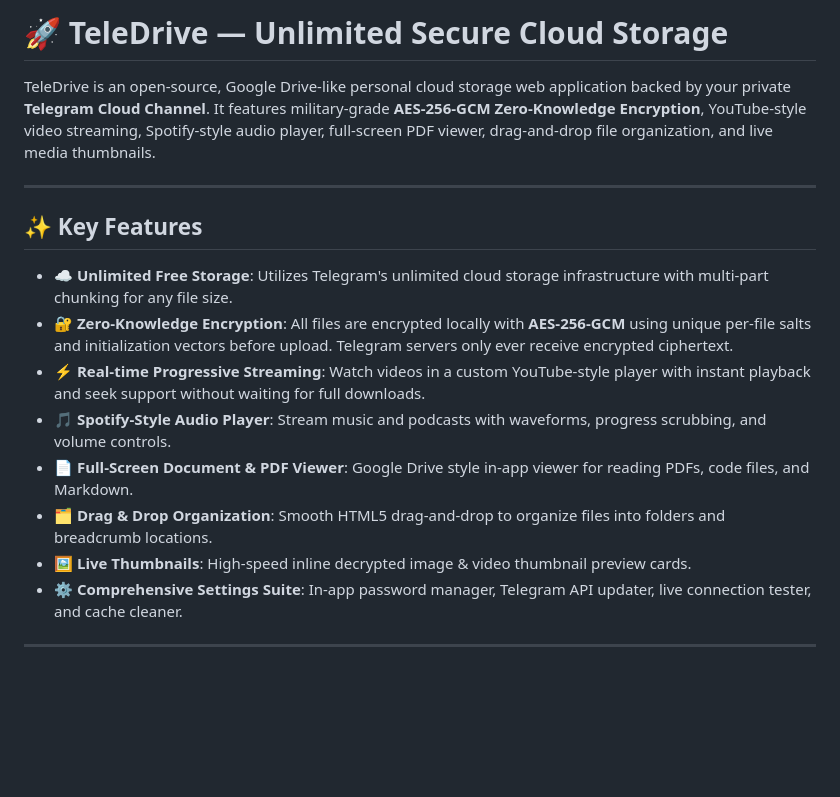
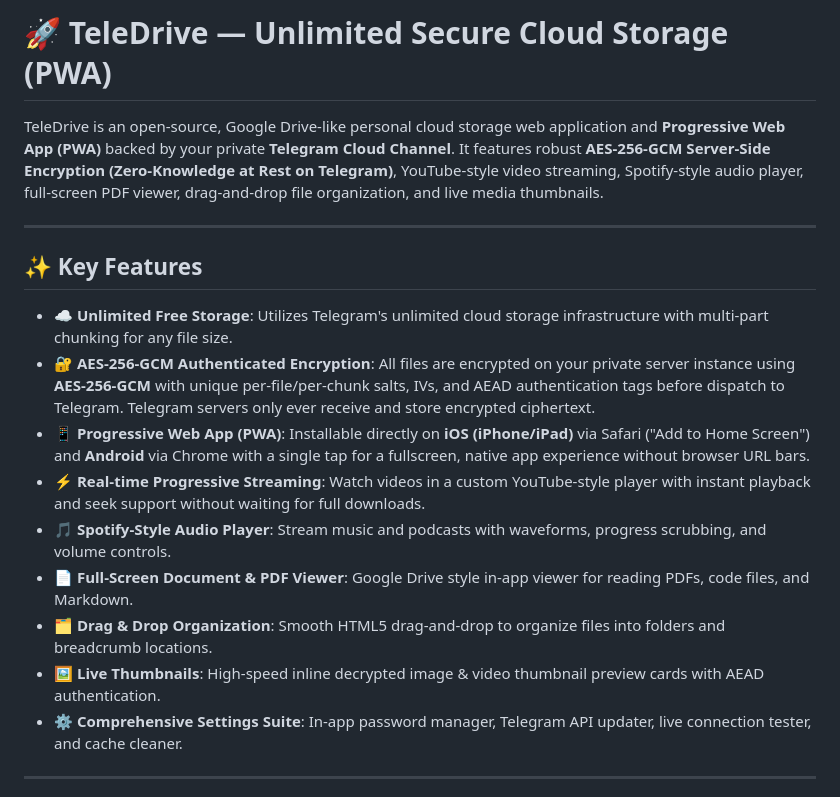
Before and after one commit to raihan-newaz/teledrive, a Markdown page: README.md, the part around the change. GitHub-like rendering; blank space fills up the shorter version.

Commit message:
docs(readme): update features to describe PWA and Server-Side AES-256-GCM architecture

```diff
--- a/README.md
+++ b/README.md
@@ -1,18 +1,19 @@
-# 🚀 TeleDrive — Unlimited Secure Cloud Storage
+# 🚀 TeleDrive — Unlimited Secure Cloud Storage (PWA)
 
-TeleDrive is an open-source, Google Drive-like personal cloud storage web application backed by your private **Telegram Cloud Channel**. It features military-grade **AES-256-GCM Zero-Knowledge Encryption**, YouTube-style video streaming, Spotify-style audio player, full-screen PDF viewer, drag-and-drop file organization, and live media thumbnails.
+TeleDrive is an open-source, Google Drive-like personal cloud storage web application and **Progressive Web App (PWA)** backed by your private **Telegram Cloud Channel**. It features robust **AES-256-GCM Server-Side Encryption (Zero-Knowledge at Rest on Telegram)**, YouTube-style video streaming, Spotify-style audio player, full-screen PDF viewer, drag-and-drop file organization, and live media thumbnails.
 
 ---
 
 ## ✨ Key Features
 
 - ☁️ **Unlimited Free Storage**: Utilizes Telegram's unlimited cloud storage infrastructure with multi-part chunking for any file size.
-- 🔐 **Zero-Knowledge Encryption**: All files are encrypted locally with **AES-256-GCM** using unique per-file salts and initialization vectors before upload. Telegram servers only ever receive encrypted ciphertext.
+- 🔐 **AES-256-GCM Authenticated Encryption**: All files are encrypted on your private server instance using **AES-256-GCM** with unique per-file/per-chunk salts, IVs, and AEAD authentication tags before dispatch to Telegram. Telegram servers only ever receive and store encrypted ciphertext.
+- 📱 **Progressive Web App (PWA)**: Installable directly on **iOS (iPhone/iPad)** via Safari ("Add to Home Screen") and **Android** via Chrome with a single tap for a fullscreen, native app experience without browser URL bars.
 - ⚡ **Real-time Progressive Streaming**: Watch videos in a custom YouTube-style player with instant playback and seek support without waiting for full downloads.
 - 🎵 **Spotify-Style Audio Player**: Stream music and podcasts with waveforms, progress scrubbing, and volume controls.
 - 📄 **Full-Screen Document & PDF Viewer**: Google Drive style in-app viewer for reading PDFs, code files, and Markdown.
 - 🗂️ **Drag & Drop Organization**: Smooth HTML5 drag-and-drop to organize files into folders and breadcrumb locations.
-- 🖼️ **Live Thumbnails**: High-speed inline decrypted image & video thumbnail preview cards.
+- 🖼️ **Live Thumbnails**: High-speed inline decrypted image & video thumbnail preview cards with AEAD authentication.
 - ⚙️ **Comprehensive Settings Suite**: In-app password manager, Telegram API updater, live connection tester, and cache cleaner.
 
 ---
```
